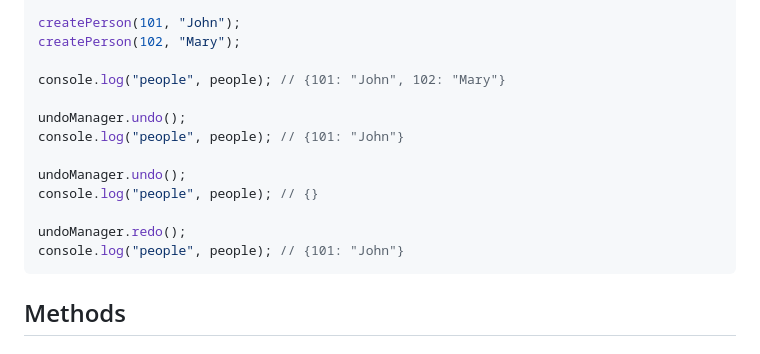
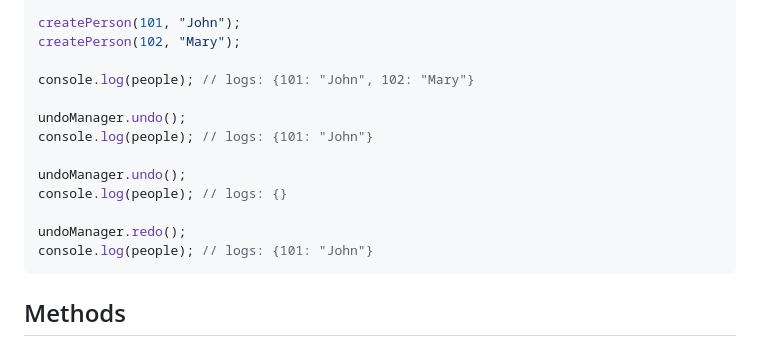
Before and after one commit to ArthurClemens/JavaScript-Undo-Manager, a Markdown page: README.md, the part around the change. Drawn GitHub-style.

````diff
--- a/README.md
+++ b/README.md
@@ -77,16 +77,16 @@ function createPerson(id, name) {
 createPerson(101, "John");
 createPerson(102, "Mary");
 
-console.log("people", people); // {101: "John", 102: "Mary"}
+console.log(people); // logs: {101: "John", 102: "Mary"}
 
 undoManager.undo();
-console.log("people", people); // {101: "John"}
+console.log(people); // logs: {101: "John"}
 
 undoManager.undo();
-console.log("people", people); // {}
+console.log(people); // logs: {}
 
 undoManager.redo();
-console.log("people", people); // {101: "John"}
+console.log(people); // logs: {101: "John"}
 ```
 
 
````
